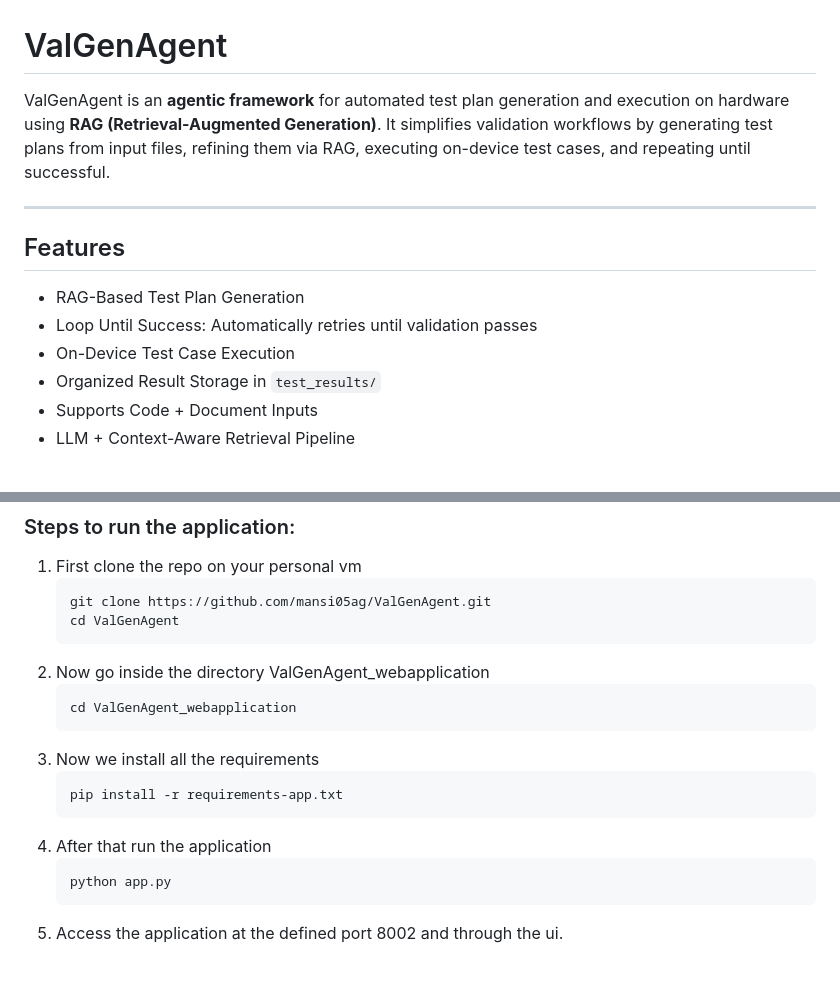
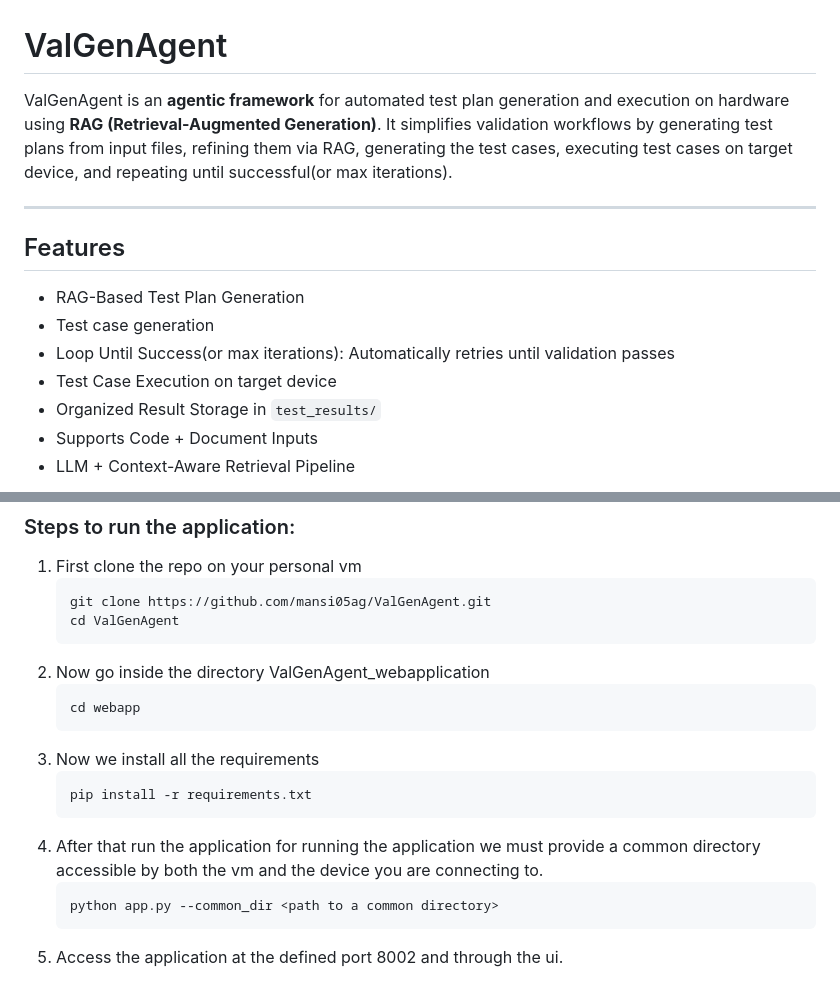
Before and after one commit to mansi05ag/ValGenAgent, a Markdown page: README.md, 2 parts joined by grey strips. Rendered like a GitHub page.

Commit message:
webapp readme changes

````diff
--- a/README.md
+++ b/README.md
@@ -1,15 +1,16 @@
 
 #  ValGenAgent
 
-ValGenAgent is an **agentic framework** for automated test plan generation and execution on hardware using **RAG (Retrieval-Augmented Generation)**. It simplifies validation workflows by generating test plans from input files, refining them via RAG, executing on-device test cases, and repeating until successful.
+ValGenAgent is an **agentic framework** for automated test plan generation and execution on hardware using **RAG (Retrieval-Augmented Generation)**. It simplifies validation workflows by generating test plans from input files, refining them via RAG, generating the test cases, executing test cases on target device, and repeating until successful(or max iterations).
 
 ---
 
 ##  Features
 
 -  RAG-Based Test Plan Generation
--  Loop Until Success: Automatically retries until validation passes
--  On-Device Test Case Execution
+-  Test case generation
+-  Loop Until Success(or max iterations): Automatically retries until validation passes
+-  Test Case Execution on target device
 -  Organized Result Storage in `test_results/`
 -  Supports Code + Document Inputs
 -  LLM + Context-Aware Retrieval Pipeline
@@ -207,15 +208,16 @@ We provide a user interface to use this tool. This help us simple through intera
    ```
 2. Now go inside the directory ValGenAgent_webapplication
    ```bash
-   cd ValGenAgent_webapplication
+   cd webapp
    ```
 3. Now we install all the requirements
    ```bash
-   pip install -r requirements-app.txt
+   pip install -r requirements.txt
    ```
 4. After that run the application
+   for running the application we must provide a common directory accessible by both the vm and the device you are connecting to.
    ```bash
-   python app.py
+   python app.py --common_dir <path to a common directory>
    ```
 5. Access the application at the defined port 8002 and through the ui.
 
````
